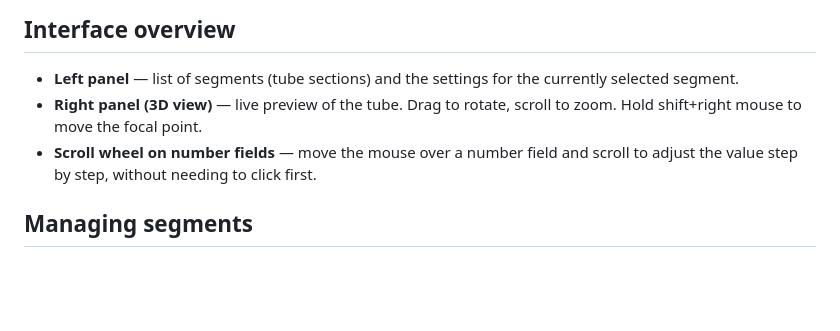
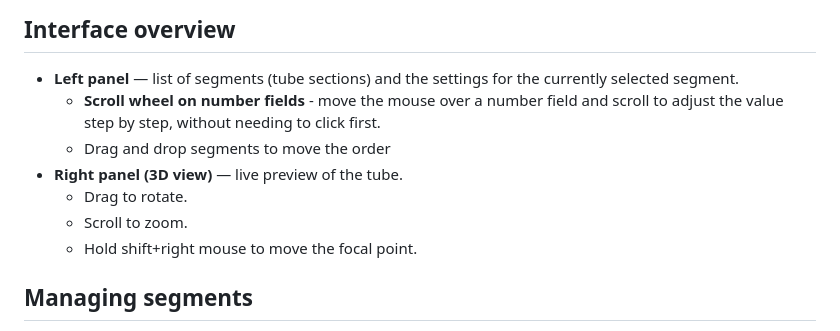
Before and after one commit to Skons/Exhaust-tube-generator-for-3d-printing, a Markdown page: README.md, the part around the change. Drawn GitHub-style; blank space fills up the shorter version.

Commit message:
Revise interface overview in README.md
Reorganize and clarify interface instructions in README.

```diff
--- a/README.md
+++ b/README.md
@@ -9,8 +9,12 @@ Open [Exhaust Tube STL Generator](http://skons.github.io/Exhaust-tube-generator-
 ## Interface overview
 
 - **Left panel** — list of segments (tube sections) and the settings for the currently selected segment.
-- **Right panel (3D view)** — live preview of the tube. Drag to rotate, scroll to zoom. Hold shift+right mouse to move the focal point.
-- **Scroll wheel on number fields** — move the mouse over a number field and scroll to adjust the value step by step, without needing to click first.
+  - **Scroll wheel on number fields** - move the mouse over a number field and scroll to adjust the value step by step, without needing to click first.
+  - Drag and drop segments to move the order
+- **Right panel (3D view)** — live preview of the tube.
+  - Drag to rotate.
+  - Scroll to zoom.
+  - Hold shift+right mouse to move the focal point.
 
 ## Managing segments
 
```
